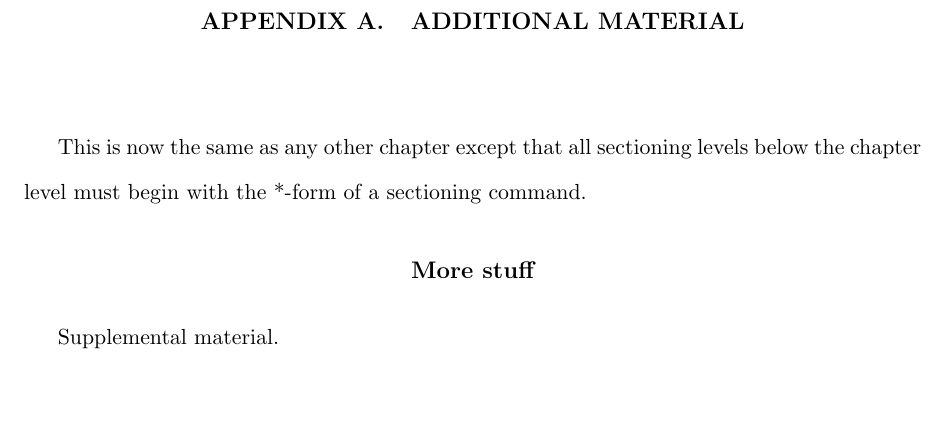
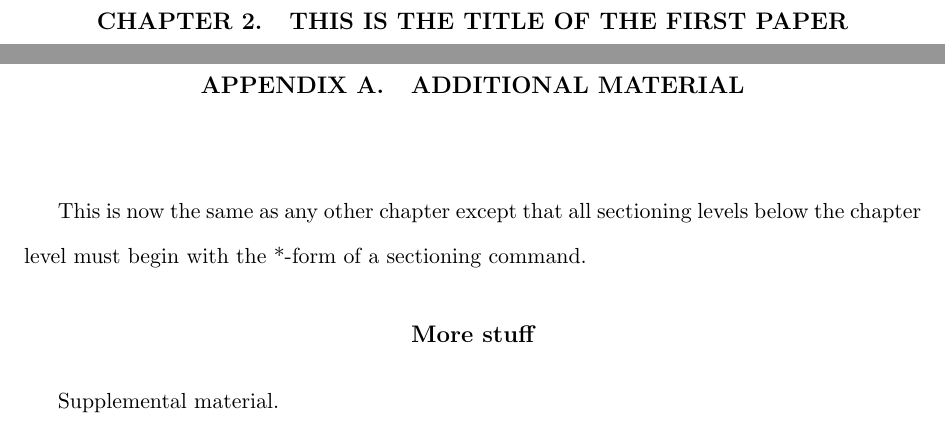
Before and after one commit to jarad/thesisTemplate, a LaTeX thesis (thesis.tex): part of page 11 of 13 before the commit and two parts of pages 10 and 11 of 13 after it, the two joined at a grey line, cut at the place of the change, the shorter picture padded with empty space. Compiled offline with pdfLaTeX; a missing bibliography style is replaced by a similar one.

Commit message:
include \chapter{title ...}

```diff
--- a/thesis.tex
+++ b/thesis.tex
@@ -57,6 +57,8 @@
 
 %\include{chapter1Template/chapter1}
 % if using import package
+
+\chapter{THIS IS THE TITLE OF THE FIRST PAPER}
 \import{chapter1Template/}{chapter1}
 
 %\include{chapter2/chapter2}
```
Also changed, not shown: 1 other file.
